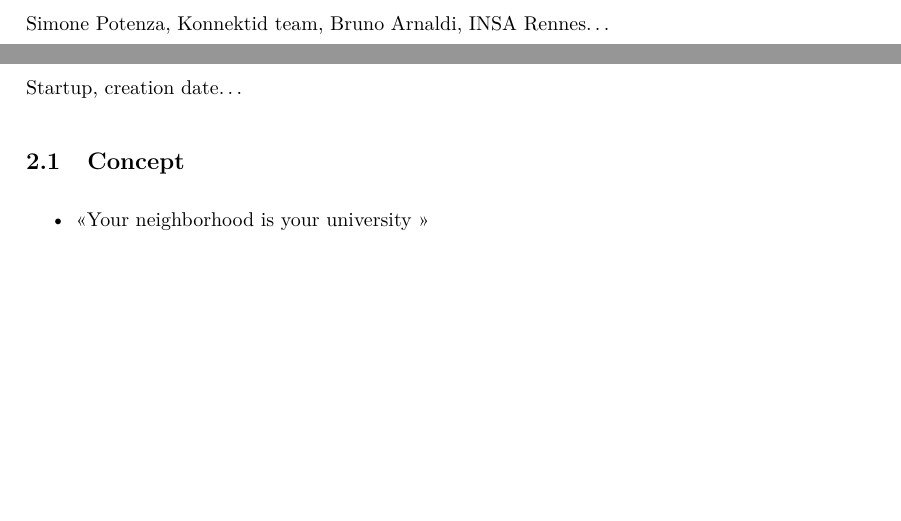
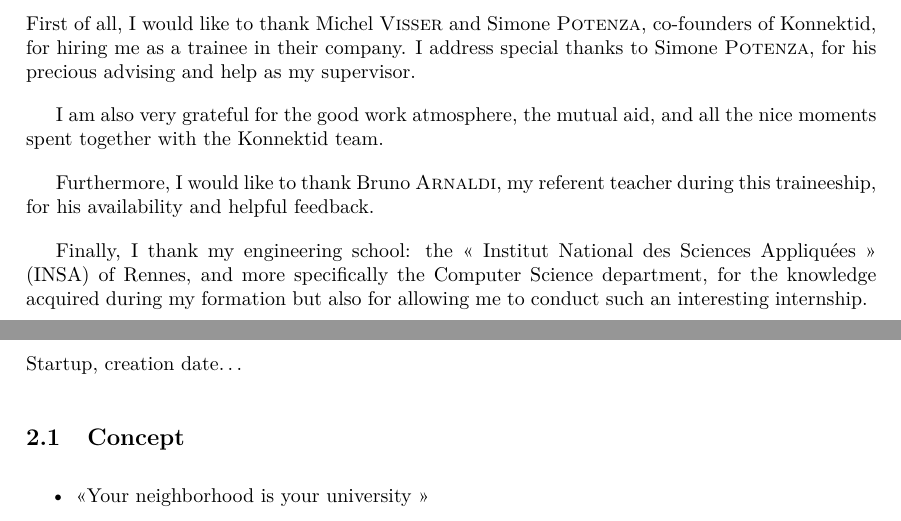
Before and after one commit to mleray/InternshipReport, a LaTeX document (main.tex, which reads input/thanks.tex): two parts of pages 5 and 6 of 16, joined at a grey line, cut at the place of the change, the shorter picture padded with empty space. Compiled offline with pdfLaTeX.

Commit message:
wrote thanks section

```diff
--- a/input/thanks.tex
+++ b/input/thanks.tex
@@ -1,4 +1,13 @@
 \section{Special thanks}
 \label{sec:thanks}
 
-Simone Potenza, Konnektid team, Bruno Arnaldi, INSA Rennes\ldots
+
+First of all, I would like to thank Michel {\sc Visser} and Simone {\sc Potenza}, co-founders of Konnektid, for hiring me as a trainee in their company.
+I address special thanks to Simone {\sc Potenza}, for his precious advising and help as my supervisor.
+
+I am also very grateful for the good work atmosphere, the mutual aid, and all the nice moments spent together with the Konnektid team.
+
+Furthermore, I would like to thank Bruno {\sc Arnaldi}, my referent teacher during this traineeship, for his availability and helpful feedback.
+
+Finally, I thank my engineering school: the \guillemotleft{} Institut National des Sciences Appliquées \guillemotright{} (INSA) of Rennes,
+and more specifically the Computer Science department, for the knowledge acquired during my formation but also for allowing me to conduct such an interesting internship.
```
